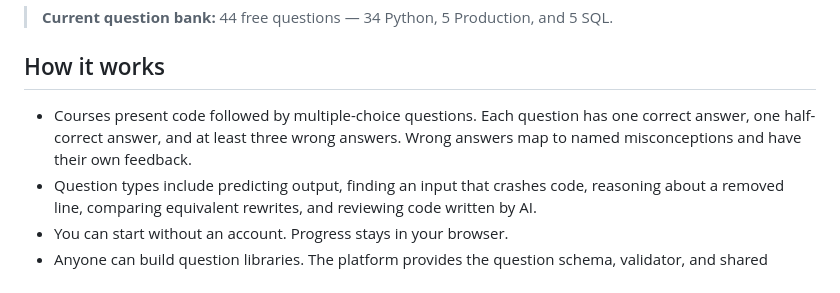
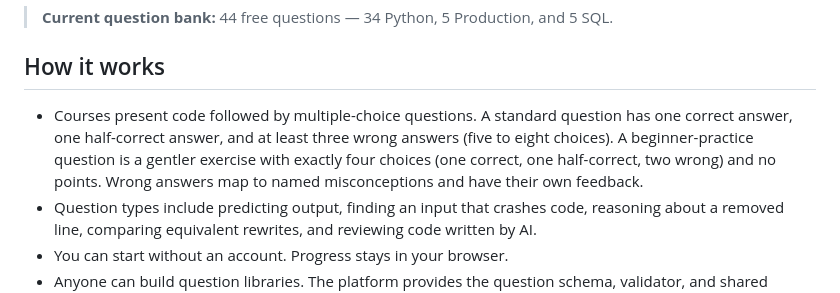
Before and after one commit to sagosand-solutions/follow, a Markdown page: README.md, the part around the change. Drawn GitHub-style.

Commit message:
README: describe the standard and beginner-practice answer profiles
A standard question keeps one correct, one half-correct and at least three wrong answers; the beginner-practice profile has
exactly four choices and no points.

Co-Authored-By: Claude Sonnet 5.5 <noreply@anthropic.com>

```diff
--- a/README.md
+++ b/README.md
@@ -8,7 +8,7 @@ An open-source platform for learning to read and understand code, from beginner
 
 ## How it works
 
-- Courses present code followed by multiple-choice questions. Each question has one correct answer, one half-correct answer, and at least three wrong answers. Wrong answers map to named misconceptions and have their own feedback.
+- Courses present code followed by multiple-choice questions. A standard question has one correct answer, one half-correct answer, and at least three wrong answers (five to eight choices). A beginner-practice question is a gentler exercise with exactly four choices (one correct, one half-correct, two wrong) and no points. Wrong answers map to named misconceptions and have their own feedback.
 - Question types include predicting output, finding an input that crashes code, reasoning about a removed line, comparing equivalent rewrites, and reviewing code written by AI.
 - You can start without an account. Progress stays in your browser.
 - Anyone can build question libraries. The platform provides the question schema, validator, and shared concept maps.
```
